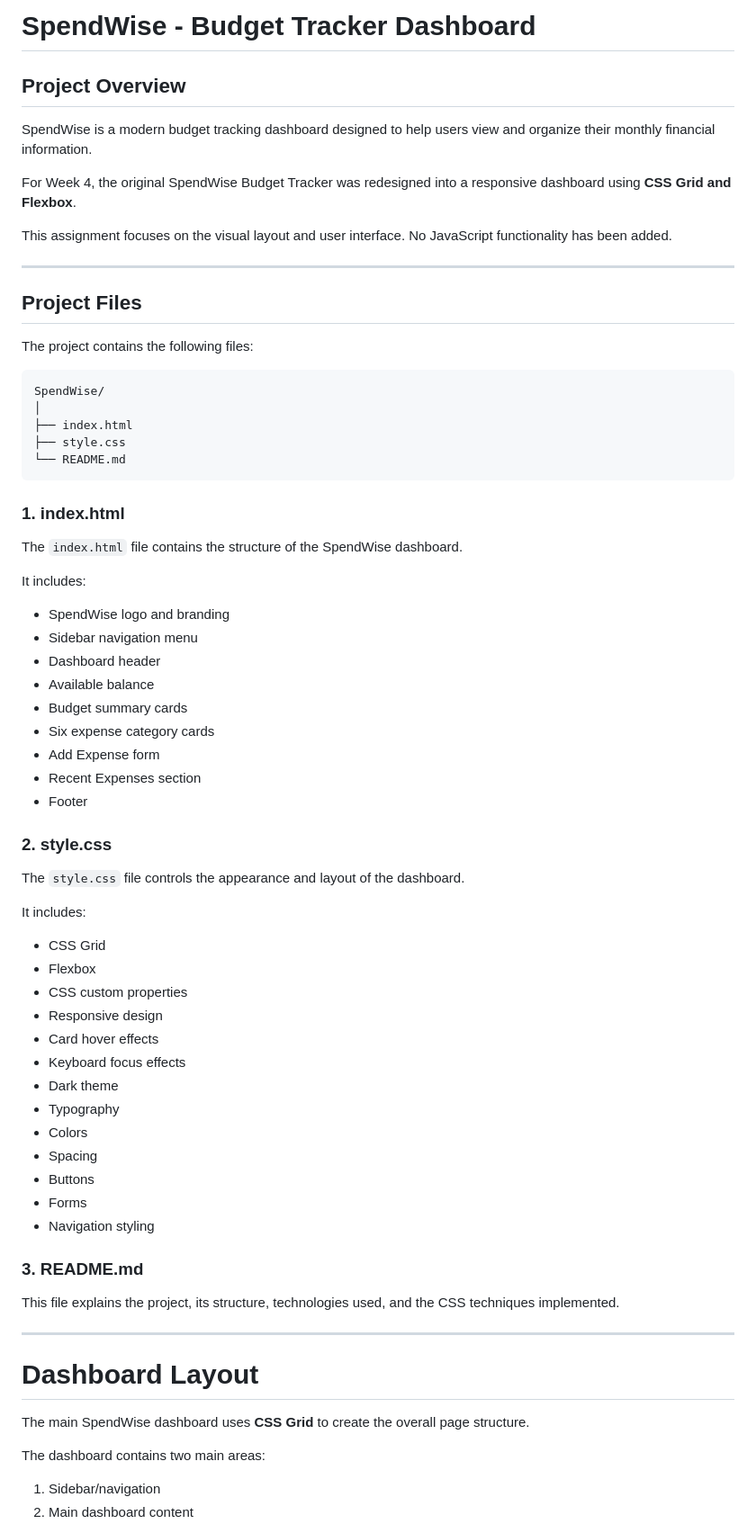
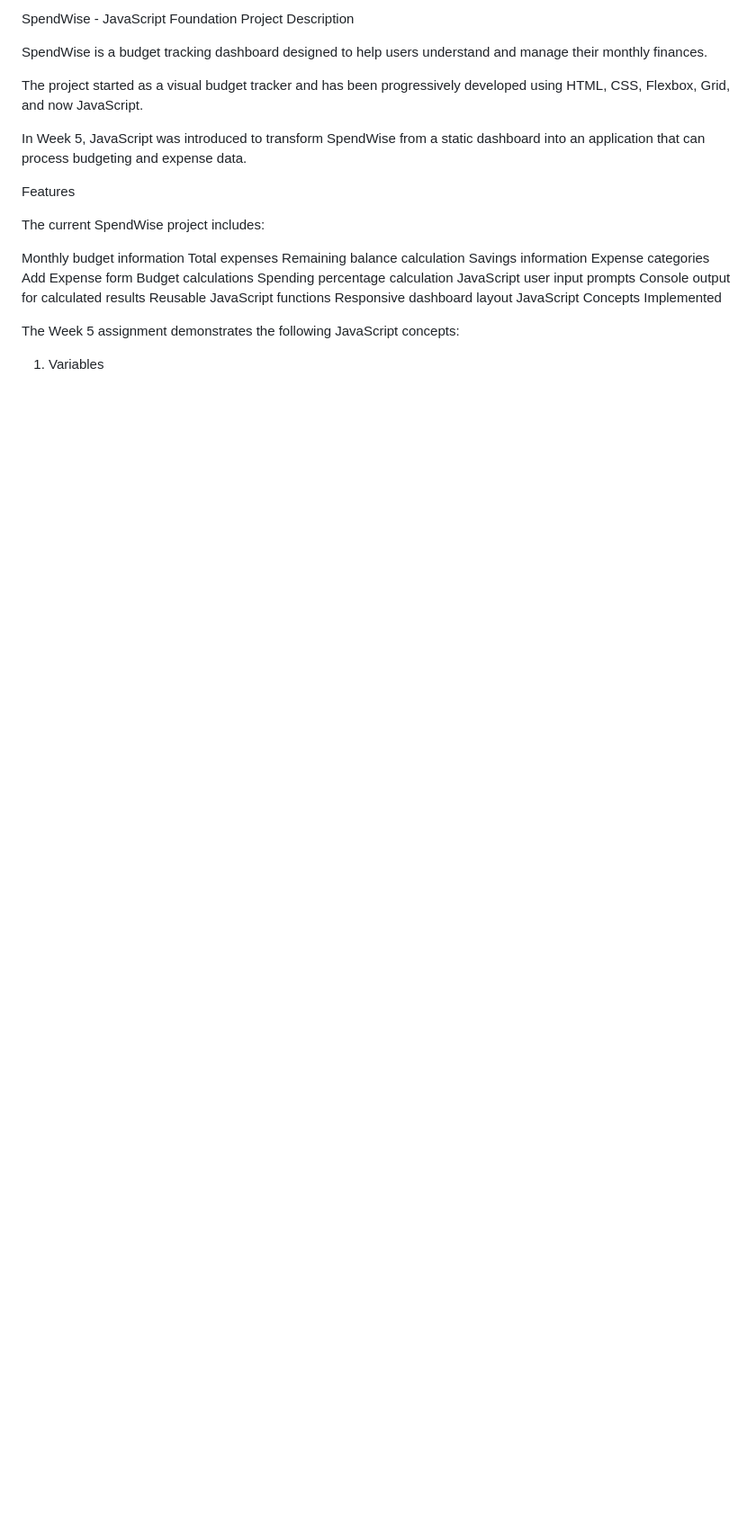
Before and after one commit to Biro-88/SpendWise, a Markdown page: README.md, the part around one of its changes. Shown at 90% size. Rendered like a GitHub page; blank space fills up the shorter version.

````diff
--- a/README.md
+++ b/README.md
@@ -1,75 +1,31 @@
-# SpendWise - Budget Tracker Dashboard
+SpendWise - JavaScript Foundation
+Project Description
 
-## Project Overview
+SpendWise is a budget tracking dashboard designed to help users understand and manage their monthly finances.
 
-SpendWise is a modern budget tracking dashboard designed to help users view and organize their monthly financial information.
+The project started as a visual budget tracker and has been progressively developed using HTML, CSS, Flexbox, Grid, and now JavaScript.
 
-For Week 4, the original SpendWise Budget Tracker was redesigned into a responsive dashboard using **CSS Grid and Flexbox**.
+In Week 5, JavaScript was introduced to transform SpendWise from a static dashboard into an application that can process budgeting and expense data.
 
-This assignment focuses on the visual layout and user interface. No JavaScript functionality has been added.
+Features
 
----
+The current SpendWise project includes:
 
-## Project Files
+Monthly budget information
+Total expenses
+Remaining balance calculation
+Savings information
+Expense categories
+Add Expense form
+Budget calculations
+Spending percentage calculation
+JavaScript user input prompts
+Console output for calculated results
+Reusable JavaScript functions
+Responsive dashboard layout
+JavaScript Concepts Implemented
 
-The project contains the following files:
+The Week 5 assignment demonstrates the following JavaScript concepts:
 
-```text
-SpendWise/
-│
-├── index.html
-├── style.css
-└── README.md
-```
+1. Variables
 
-### 1. index.html
-
-The `index.html` file contains the structure of the SpendWise dashboard.
-
-It includes:
-
-* SpendWise logo and branding
-* Sidebar navigation menu
-* Dashboard header
-* Available balance
-* Budget summary cards
-* Six expense category cards
-* Add Expense form
-* Recent Expenses section
-* Footer
-
-### 2. style.css
-
-The `style.css` file controls the appearance and layout of the dashboard.
-
-It includes:
-
-* CSS Grid
-* Flexbox
-* CSS custom properties
-* Responsive design
-* Card hover effects
-* Keyboard focus effects
-* Dark theme
-* Typography
-* Colors
-* Spacing
-* Buttons
-* Forms
-* Navigation styling
-
-### 3. README.md
-
-This file explains the project, its structure, technologies used, and the CSS techniques implemented.
-
----
-
-# Dashboard Layout
-
-The main SpendWise dashboard uses **CSS Grid** to create the overall page structure.
-
-The dashboard contains two main areas:
-
-1. Sidebar/navigation
-2. Main dashboard content
-
````
Also changed, not shown: other parts of README.md (+149 -368 lines).
